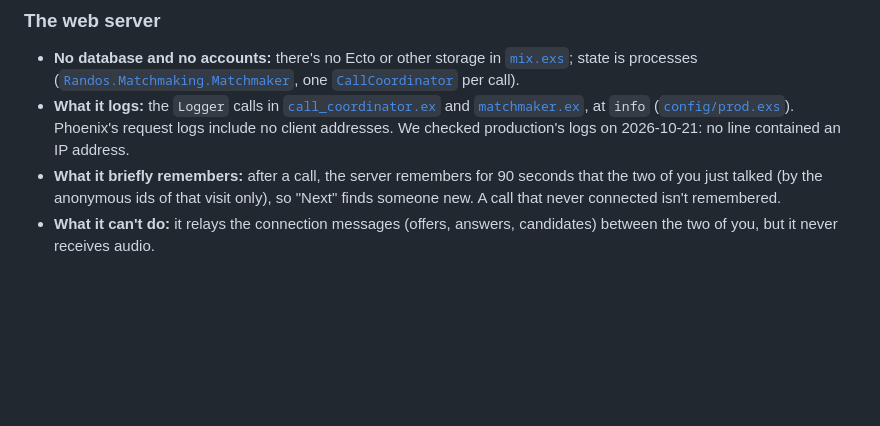
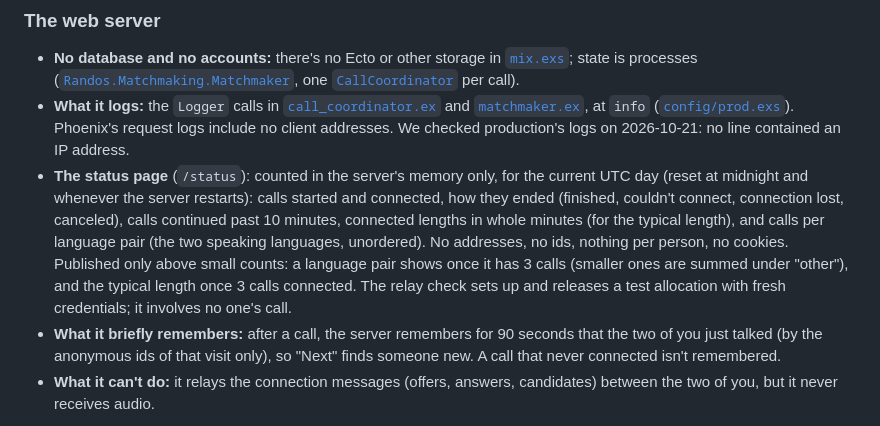
Before and after one commit to wasichu/randos, a Markdown page: docs/privacy.md, the part around the change. GitHub-like rendering; blank space fills up the shorter version.

Commit message:
Status lane's shared-doc text: privacy (what /status counts), AGENTS, roadmap
Co-Authored-By: Claude Opus 5.5 <noreply@anthropic.com>

```diff
--- a/docs/privacy.md
+++ b/docs/privacy.md
@@ -40,6 +40,17 @@ something can't be checked from the outside, this says so.
   ([`config/prod.exs`](../config/prod.exs)). Phoenix's request logs
   include no client addresses. We checked production's logs on
   2026-10-21: no line contained an IP address.
+- **The status page** (`/status`): counted in the server's memory only,
+  for the current UTC day (reset at midnight and whenever the server
+  restarts): calls started and connected, how they ended (finished,
+  couldn't connect, connection lost, canceled), calls continued past 10
+  minutes, connected lengths in whole minutes (for the typical length),
+  and calls per language pair (the two speaking languages, unordered). No
+  addresses, no ids, nothing per person, no cookies. Published only above
+  small counts: a language pair shows once it has 3 calls (smaller ones are
+  summed under "other"), and the typical length once 3 calls connected.
+  The relay check sets up and releases a test allocation with fresh
+  credentials; it involves no one's call.
 - **What it briefly remembers:** after a call, the server remembers for 90
   seconds that the two of you just talked (by the anonymous ids of that
   visit only), so "Next" finds someone new. A call that never connected
```
Also changed, not shown: AGENTS.md (+1 -0 lines), docs/architecture/refactor_plan.md (+6 -0 lines).
